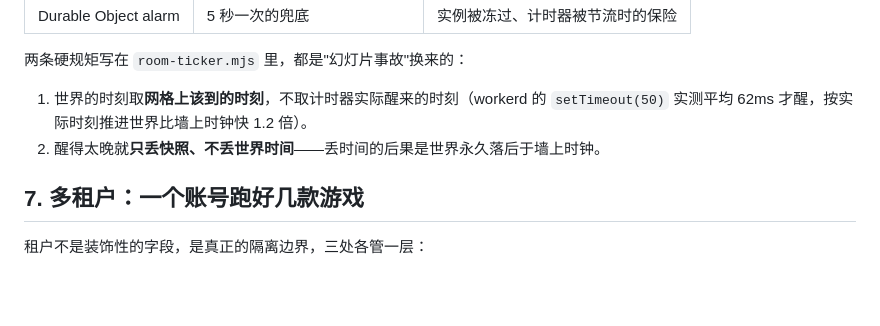
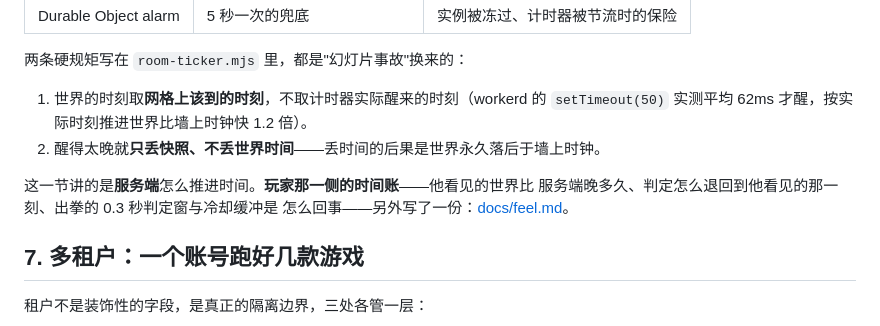
Before and after one commit to lemonhall/blacktop, a Markdown page: docs/architecture.md, the part around the change. Drawn GitHub-style; blank space fills up the shorter version.

```diff
--- a/docs/architecture.md
+++ b/docs/architecture.md
@@ -120,6 +120,10 @@ Worker 的实例可以被复制到任意边缘节点，把"谁先冲线"放在
    `setTimeout(50)` 实测平均 62ms 才醒，按实际时刻推进世界比墙上时钟快 1.2 倍）。
 2. 醒得太晚就**只丢快照、不丢世界时间**——丢时间的后果是世界永久落后于墙上时钟。
 
+这一节讲的是**服务端**怎么推进时间。**玩家那一侧的时间账**——他看见的世界比
+服务端晚多久、判定怎么退回到他看见的那一刻、出拳的 0.3 秒判定窗与冷却缓冲是
+怎么回事——另外写了一份：[docs/feel.md](feel.md)。
+
 ## 7. 多租户：一个账号跑好几款游戏
 
 租户不是装饰性的字段，是真正的隔离边界，三处各管一层：
```
Also changed, not shown: README.md (+1 -0 lines), docs/feel.md (added, +167 -0 lines).
